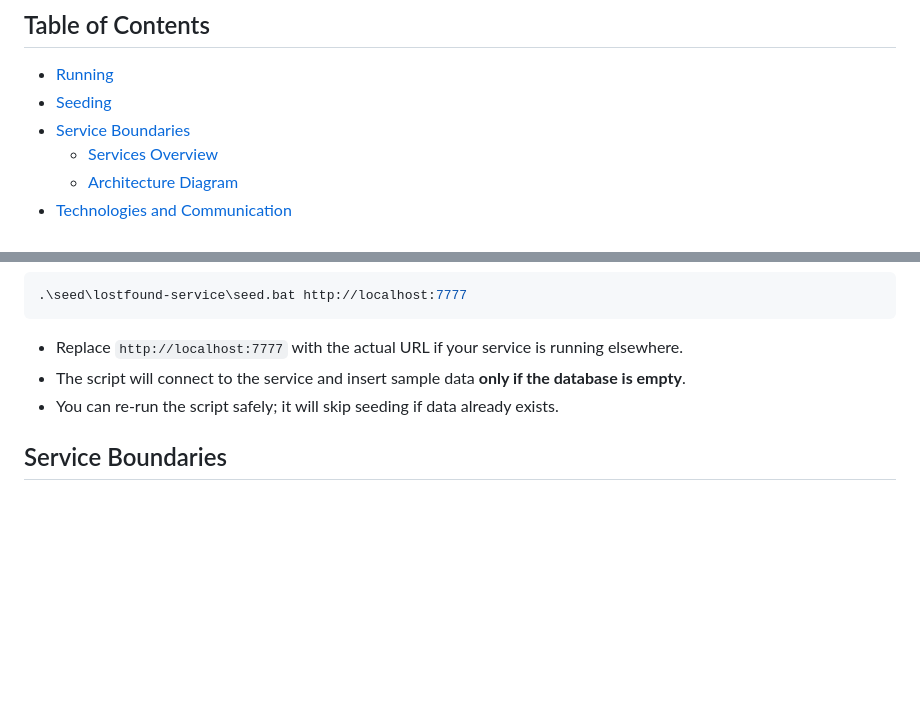
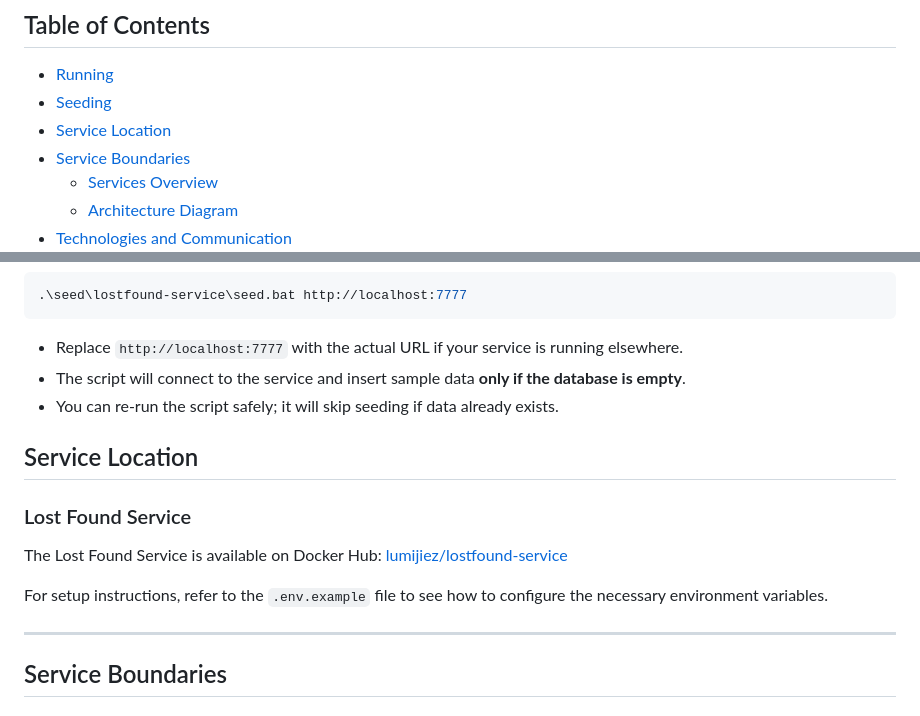
Before and after one commit to bytegrip/faf-mgmt, a Markdown page: README.md, 2 parts joined by grey strips. GitHub-like rendering; blank space fills up the shorter version.

Commit message:
Add instructions to find LFS

```diff
--- a/README.md
+++ b/README.md
@@ -3,6 +3,7 @@
 ## Table of Contents
 - [Running](#running)
 - [Seeding](#seeding)
+- [Service Location](#service-location)
 - [Service Boundaries](#service-boundaries)
     - [Services Overview](#services-overview)
     - [Architecture Diagram](#architecture-diagram)
@@ -72,6 +73,16 @@ To populate the Lost & Found database with initial data:
 * The script will connect to the service and insert sample data **only if the database is empty**.
 * You can re-run the script safely; it will skip seeding if data already exists.
 
+## Service Location
+
+### Lost Found Service
+
+The Lost Found Service is available on Docker Hub: [lumijiez/lostfound-service](https://hub.docker.com/r/lumijiez/lostfound-service)
+
+For setup instructions, refer to the `.env.example` file to see how to configure the necessary environment variables.
+
+---
+
 ## Service Boundaries
 
 ### Services Overview
```
